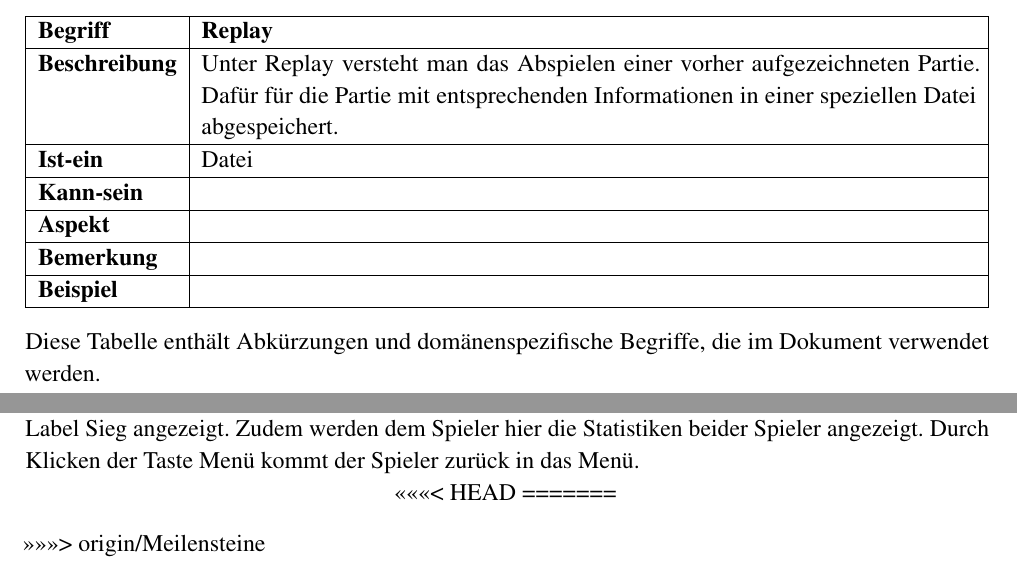
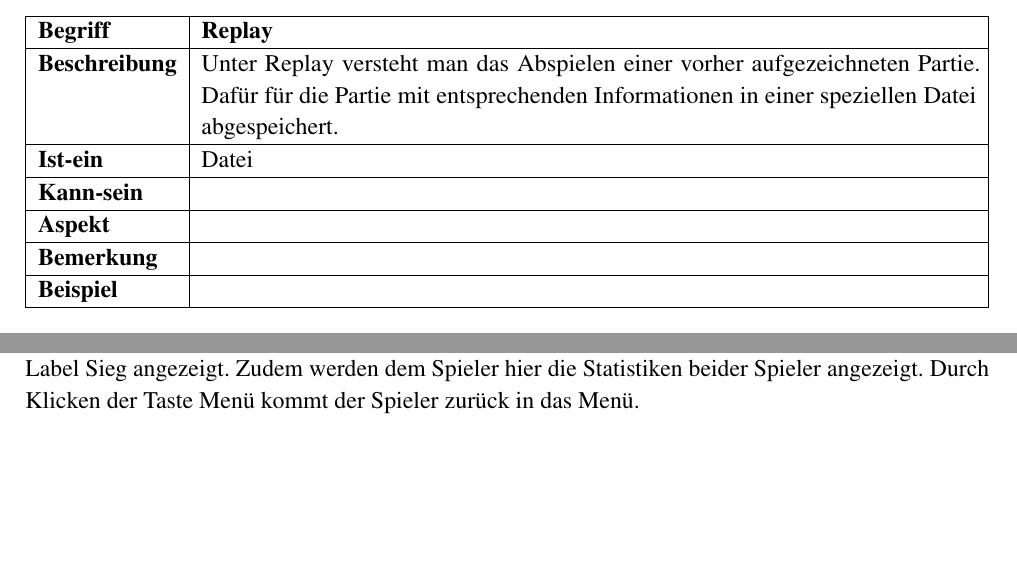
Before and after one commit to LeverageAlex/DuneRTS, a LaTeX document (Documentation/Requirement_specification_document/Pflichtenheft.tex): two parts of pages 16 and 104 of 115, joined at a grey line, cut so that both start at the same text, the shorter picture padded with empty space. Compiled offline with pdfLaTeX.

Commit message:
docs: finished refactoring requirements document

```diff
--- a/Documentation/Requirement_specification_document/Pflichtenheft.tex
+++ b/Documentation/Requirement_specification_document/Pflichtenheft.tex
@@ -1151,10 +1151,6 @@ entsprechenden Möglichkeiten gemeint. \\
 \textbf{Beispiel} & \\
 \hline
 \end{tabularx}
-
-
-Diese Tabelle enthält Abkürzungen und domänenspezifische Begriffe, die im Dokument verwendet
-werden.
 
 \subsection{Anwendungskontext}
 \subsubsection{Akteure und Rollen}
@@ -1987,10 +1983,7 @@ Im Endbildschirm wird dem Spieler bei einer Niederlage das Label Niederlage und
 Zudem werden dem Spieler hier die Statistiken beider Spieler angezeigt.
 Durch Klicken der Taste Menü kommt der Spieler zurück in das Menü.
 }
-<<<<<<< HEAD
-=======
 \end{center}
->>>>>>> origin/Meilensteine
 
 \newpage
 
```
